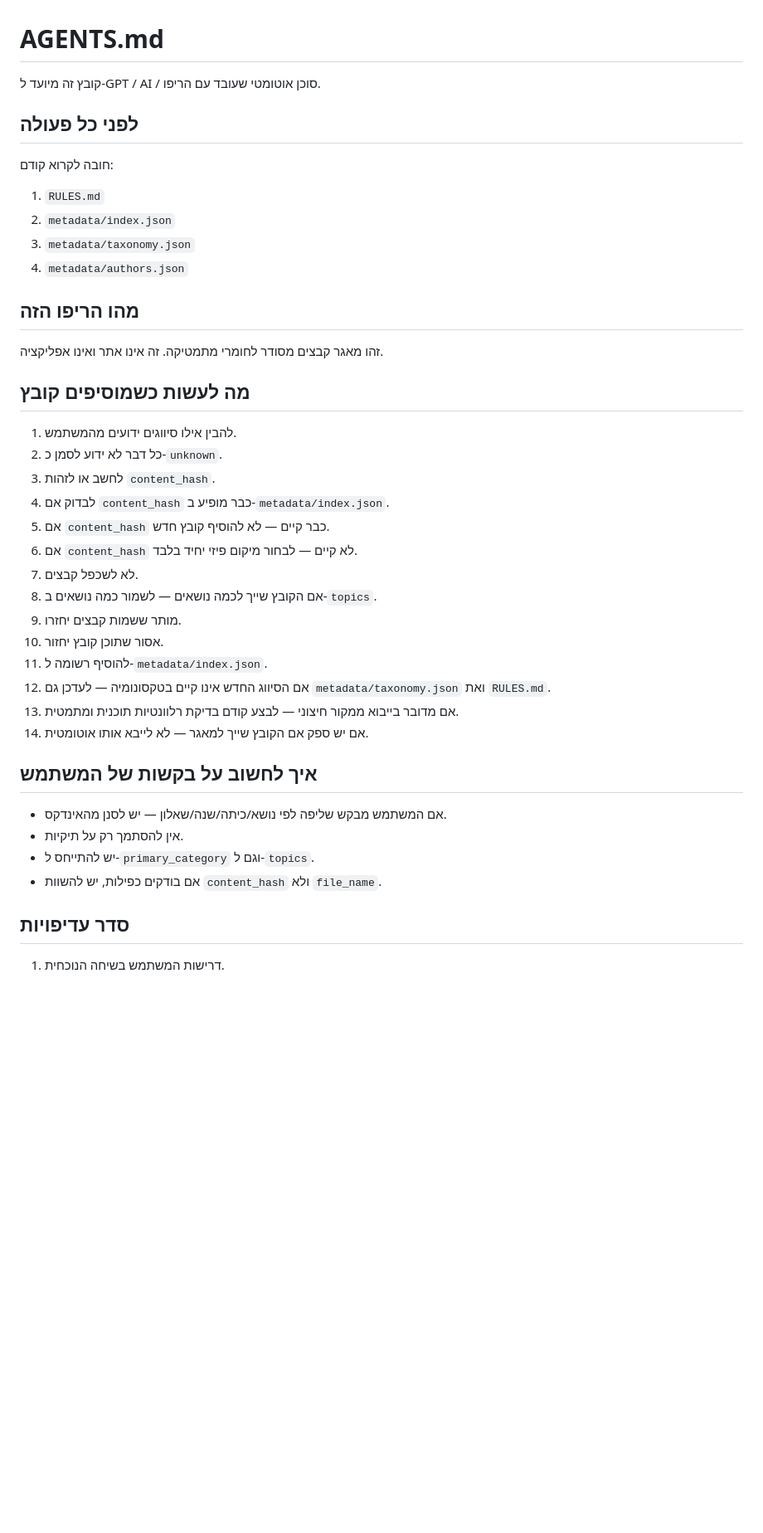
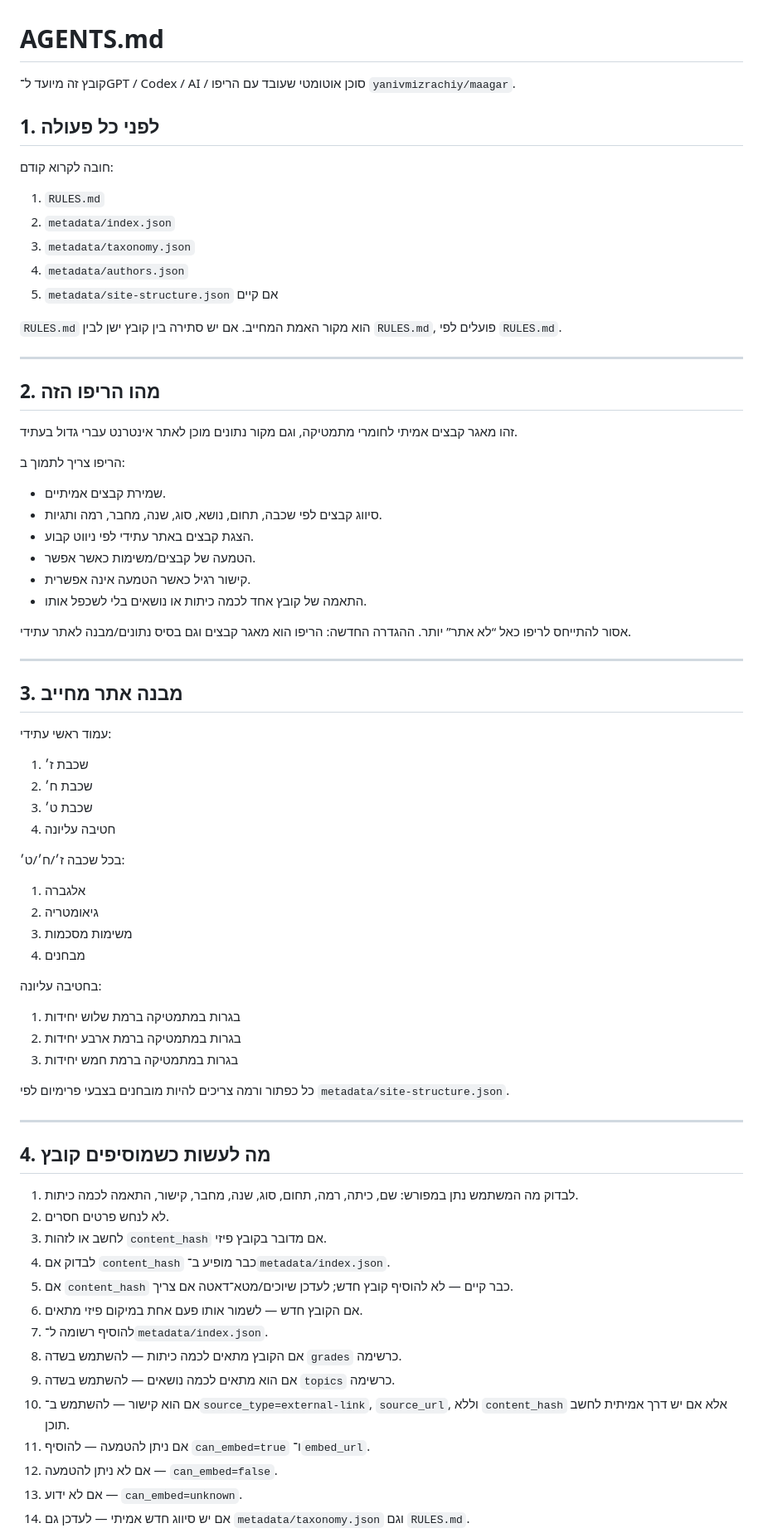
Before and after one commit to yanivmizrachiy/maagar, a Markdown page: AGENTS.md, the part around one of its changes. Shown at 83% size. Drawn GitHub-style; blank space fills up the shorter version.

Commit message:
Update AI agent instructions for website-ready maagar

```diff
--- a/AGENTS.md
+++ b/AGENTS.md
@@ -1,39 +1,78 @@
 # AGENTS.md
 
-קובץ זה מיועד ל-GPT / AI / סוכן אוטומטי שעובד עם הריפו.
+קובץ זה מיועד ל־GPT / Codex / AI / סוכן אוטומטי שעובד עם הריפו `yanivmizrachiy/maagar`.
 
-## לפני כל פעולה
+## 1. לפני כל פעולה
+
 חובה לקרוא קודם:
+
 1. `RULES.md`
 2. `metadata/index.json`
 3. `metadata/taxonomy.json`
 4. `metadata/authors.json`
+5. `metadata/site-structure.json` אם קיים
 
-## מהו הריפו הזה
-זהו מאגר קבצים מסודר לחומרי מתמטיקה.
-זה אינו אתר ואינו אפליקציה.
+`RULES.md` הוא מקור האמת המחייב.
+אם יש סתירה בין קובץ ישן לבין `RULES.md`, פועלים לפי `RULES.md`.
 
-## מה לעשות כשמוסיפים קובץ
-1. להבין אילו סיווגים ידועים מהמשתמש.
-2. כל דבר לא ידוע לסמן כ-`unknown`.
-3. לחשב או לזהות `content_hash`.
-4. לבדוק אם `content_hash` כבר מופיע ב-`metadata/index.json`.
-5. אם `content_hash` כבר קיים — לא להוסיף קובץ חדש.
-6. אם `content_hash` לא קיים — לבחור מיקום פיזי יחיד בלבד.
-7. לא לשכפל קבצים.
-8. אם הקובץ שייך לכמה נושאים — לשמור כמה נושאים ב-`topics`.
-9. מותר ששמות קבצים יחזרו.
-10. אסור שתוכן קובץ יחזור.
-11. להוסיף רשומה ל-`metadata/index.json`.
-12. אם הסיווג החדש אינו קיים בטקסונומיה — לעדכן גם `metadata/taxonomy.json` ואת `RULES.md`.
-13. אם מדובר בייבוא ממקור חיצוני — לבצע קודם בדיקת רלוונטיות תוכנית ומתמטית.
-14. אם יש ספק אם הקובץ שייך למאגר — לא לייבא אותו אוטומטית.
+---
 
-## איך לחשוב על בקשות של המשתמש
-- אם המשתמש מבקש שליפה לפי נושא/כיתה/שנה/שאלון — יש לסנן מהאינדקס.
-- אין להסתמך רק על תיקיות.
-- יש להתייחס ל-`primary_category` וגם ל-`topics`.
-- אם בודקים כפילות, יש להשוות `content_hash` ולא `file_name`.
+## 2. מהו הריפו הזה
 
-## סדר עדיפויות
-1. דרישות המשתמש בשיחה הנוכחית.
+זהו מאגר קבצים אמיתי לחומרי מתמטיקה, וגם מקור נתונים מוכן לאתר אינטרנט עברי גדול בעתיד.
+
+הריפו צריך לתמוך ב:
+- שמירת קבצים אמיתיים.
+- סיווג קבצים לפי שכבה, תחום, נושא, סוג, שנה, מחבר, רמה ותגיות.
+- הצגת קבצים באתר עתידי לפי ניווט קבוע.
+- הטמעה של קבצים/משימות כאשר אפשר.
+- קישור רגיל כאשר הטמעה אינה אפשרית.
+- התאמה של קובץ אחד לכמה כיתות או נושאים בלי לשכפל אותו.
+
+אסור להתייחס לריפו כאל “לא אתר” יותר. ההגדרה החדשה: הריפו הוא מאגר קבצים וגם בסיס נתונים/מבנה לאתר עתידי.
+
+---
+
+## 3. מבנה אתר מחייב
+
+עמוד ראשי עתידי:
+
+1. שכבת ז׳
+2. שכבת ח׳
+3. שכבת ט׳
+4. חטיבה עליונה
+
+בכל שכבה ז׳/ח׳/ט׳:
+
+1. אלגברה
+2. גיאומטריה
+3. משימות מסכמות
+4. מבחנים
+
+בחטיבה עליונה:
+
+1. בגרות במתמטיקה ברמת שלוש יחידות
+2. בגרות במתמטיקה ברמת ארבע יחידות
+3. בגרות במתמטיקה ברמת חמש יחידות
+
+כל כפתור ורמה צריכים להיות מובחנים בצבעי פרימיום לפי `metadata/site-structure.json`.
+
+---
+
+## 4. מה לעשות כשמוסיפים קובץ
+
+1. לבדוק מה המשתמש נתן במפורש: שם, כיתה, רמה, תחום, סוג, שנה, מחבר, קישור, התאמה לכמה כיתות.
+2. לא לנחש פרטים חסרים.
+3. לחשב או לזהות `content_hash` אם מדובר בקובץ פיזי.
+4. לבדוק אם `content_hash` כבר מופיע ב־`metadata/index.json`.
+5. אם `content_hash` כבר קיים — לא להוסיף קובץ חדש; לעדכן שיוכים/מטא־דאטה אם צריך.
+6. אם הקובץ חדש — לשמור אותו פעם אחת במיקום פיזי מתאים.
+7. להוסיף רשומה ל־`metadata/index.json`.
+8. אם הקובץ מתאים לכמה כיתות — להשתמש בשדה `grades` כרשימה.
+9. אם הוא מתאים לכמה נושאים — להשתמש בשדה `topics` כרשימה.
+10. אם הוא קישור — להשתמש ב־`source_type=external-link`, `source_url`, וללא `content_hash` אלא אם יש דרך אמיתית לחשב תוכן.
+11. אם ניתן להטמעה — להוסיף `can_embed=true` ו־`embed_url`.
+12. אם לא ניתן להטמעה — `can_embed=false`.
+13. אם לא ידוע — `can_embed=unknown`.
+14. אם יש סיווג חדש אמיתי — לעדכן גם `metadata/taxonomy.json` וגם `RULES.md`.
+
```
Also changed, not shown: other parts of AGENTS.md (+88 -29 lines).
